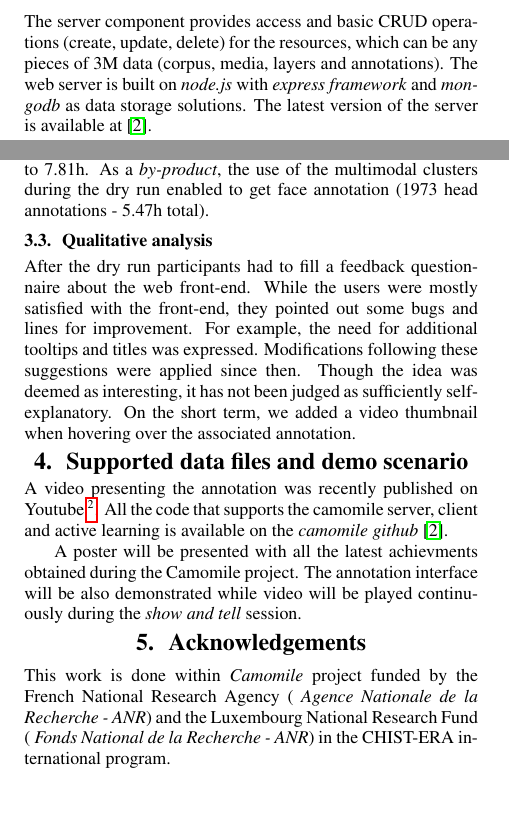
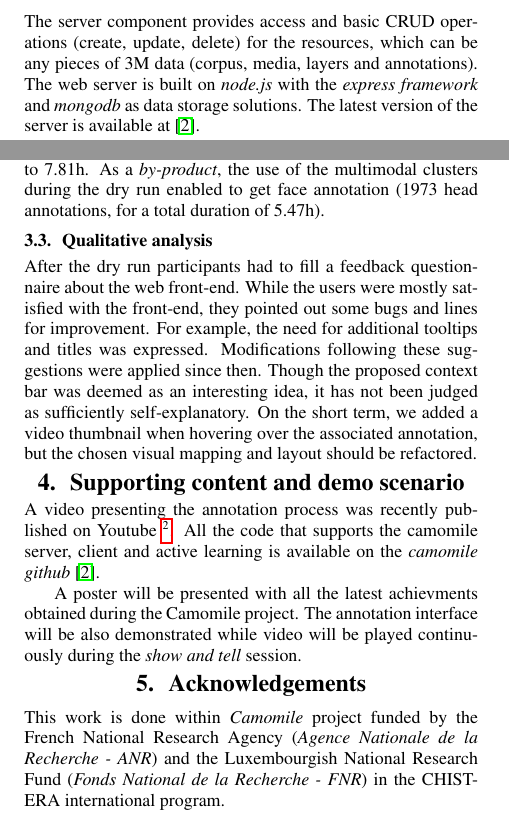
Before and after one commit to camomile-project/show-and-tell-Interspeech2015, a LaTeX paper (Camomile.tex): two parts of the columns of pages 1 and 2 of 2, joined at a grey line, cut so that both start at the same text, the shorter picture padded with empty space. Compiled offline with pdfLaTeX.

Commit message:
minor changes for CR version

```diff
--- a/Camomile.tex
+++ b/Camomile.tex
@@ -72,7 +72,7 @@ The frontend and backend parts are coordinated through the server. The data exch
 
       \subsection{Camomile server}
 
-The server component provides access and basic CRUD operations (create, update, delete) for the resources, which can be any pieces of 3M data (corpus, media, layers and annotations). The web server is built on \textit{node.js} with \textit{express framework} and \textit{mongodb} as data storage solutions. The latest version of the server is available at \cite{urlgithub}.
+The server component provides access and basic CRUD operations (create, update, delete) for the resources, which can be any pieces of 3M data (corpus, media, layers and annotations). The web server is built on \textit{node.js} with the \textit{express framework} and \textit{mongodb} as data storage solutions. The latest version of the server is available at \cite{urlgithub}.
 
         \vspace{-0.3cm}
       \subsection{Web annotation front-end}
@@ -149,7 +149,7 @@ Beyond tuning the context bar, the user could also access to the whole video. Du
       \subsection{Quantitative analysis}
 
 9 users were involved in the dry run. The annotations were done simultaneously and lasted for around 1.5 hours per user.
-In this run only the speaker annotation scenario was tested. The corpus consisted of 62 videos from the REPERE dataset \cite{giraudel2012repere}, which included TV debates, news programs and parliamentary broadcasts among others.  During the run, a total of 716 speech tracks (81mn) were annotated. Additionally, 654 tracks (68mn) were marked as skipped (tracks which do not contain speech, but music, external noises, etc.). The median annotation time is equal to 10.8s. Additionally, because of the clustering present in the system, the annotations were propagated to the corresponding clusters. This produced a total number of 3504 labeled tracks (including the 716 annotated manually) with the total time equal to 7.81h. As a \textit{by-product}, the use of the multimodal clusters during the dry run enabled to get face annotation (1973 head annotations - 5.47h total).
+In this run only the speaker annotation scenario was tested. The corpus consisted of 62 videos from the REPERE dataset \cite{giraudel2012repere}, which included TV debates, news programs and parliamentary broadcasts among others.  During the run, a total of 716 speech tracks (81mn) were annotated. Additionally, 654 tracks (68mn) were marked as skipped (tracks which do not contain speech, but music, external noises, etc.). The median annotation time is equal to 10.8s. Additionally, because of the clustering present in the system, the annotations were propagated to the corresponding clusters. This produced a total number of 3504 labeled tracks (including the 716 annotated manually) with the total time equal to 7.81h. As a \textit{by-product}, the use of the multimodal clusters during the dry run enabled to get face annotation (1973 head annotations, for a total duration of 5.47h).
 
 %After removing the outliers (for example: due to people leaving the annotation system for an extended period of time while still logged in) the average annotation time is 20.0s and the median is equal to 10.8s.
 
@@ -171,7 +171,7 @@ In this run only the speaker annotation scenario was tested. The corpus consiste
 
 After the dry run participants had to fill a feedback questionnaire about the web front-end.
 %The form is available on \cite{url-list-form}, and the results are visible at \cite{url-list-form-results}.
-While the users were mostly satisfied with the front-end, they pointed out some bugs and lines for improvement. For example, the need for additional tooltips and titles was expressed. Modifications following these suggestions were applied since then. Though the idea was deemed as interesting, it has not been judged as sufficiently self-explanatory. On the short term, we added a video thumbnail when hovering over the associated annotation.
+While the users were mostly satisfied with the front-end, they pointed out some bugs and lines for improvement. For example, the need for additional tooltips and titles was expressed. Modifications following these suggestions were applied since then. Though the proposed context bar was deemed as an interesting idea, it has not been judged as sufficiently self-explanatory. On the short term, we added a video thumbnail when hovering over the associated annotation, but the chosen visual mapping and layout should be refactored.
 
 %but this component will be totally rethought later.
 
@@ -183,11 +183,11 @@ While the users were mostly satisfied with the front-end, they pointed out some
 
 
         \vspace{-0.3cm}
-  \section{Supported data files and demo scenario}
+  \section{Supporting content and demo scenario}
           \vspace{-0.1cm}
 %    \subsection{Supporting data files}
 
-A video presenting the annotation was recently published on Youtube \footnote{https://www.youtube.com/watch?v=BlerDVc--Fw}. All the code that supports the camomile server, client and active learning is available on the \textit{camomile github} \cite{urlgithub}.
+A video presenting the annotation process was recently published on Youtube \footnote{https://www.youtube.com/watch?v=BlerDVc--Fw}. All the code that supports the camomile server, client and active learning is available on the \textit{camomile github} \cite{urlgithub}.
 
 
 %    \subsection{Live demo scenario}
@@ -197,7 +197,7 @@ A poster will be presented with all the latest achievments obtained during the C
         \vspace{-0.3cm}
  \section{Acknowledgements}
 
-    This work is done within \textit{Camomile} project funded by the French National Research Agency ( \textit{Agence Nationale de la Recherche - ANR}) and the Luxembourg National Research Fund ( \textit{Fonds National de la Recherche - ANR}) in the CHIST-ERA international program.
+This work is done within \textit{Camomile} project funded by the French National Research Agency (\textit{Agence Nationale de la Recherche - ANR}) and the Luxembourgish National Research Fund (\textit{Fonds National de la Recherche - FNR}) in the CHIST-ERA international program.
 
 
 %  \newpage
```
Also changed, not shown: Camomile.tex (2 more changed lines).
